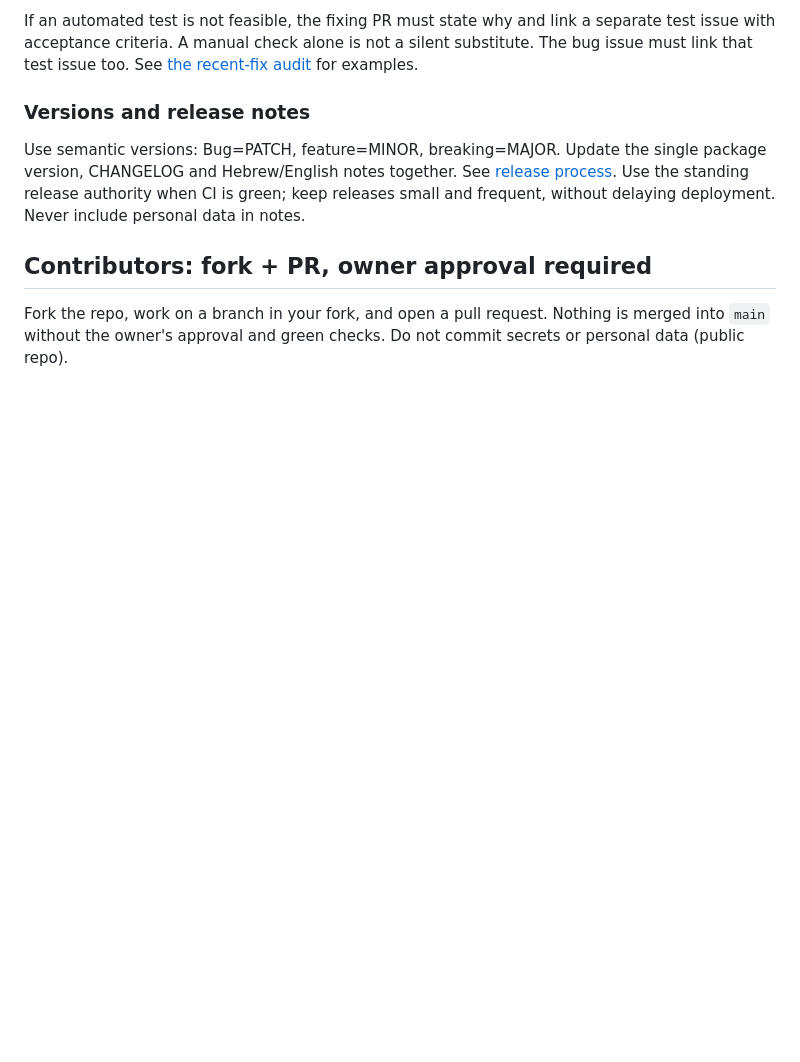
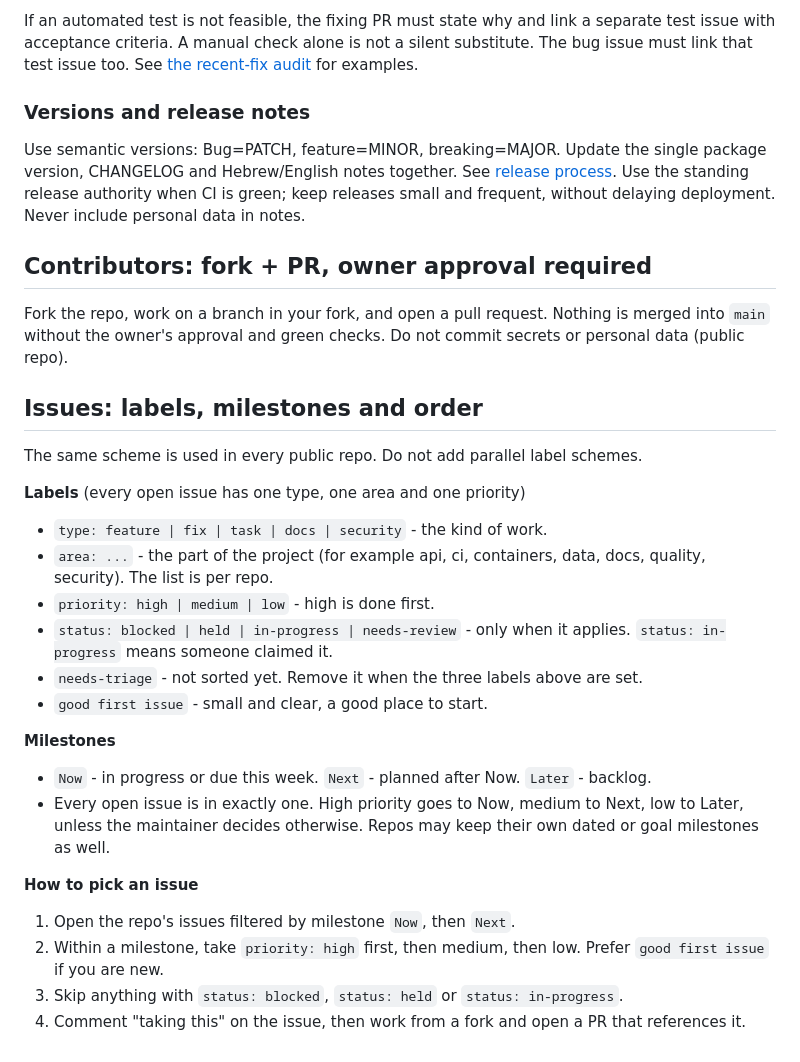
Before and after one commit to reihl-tab/ginot-hair-plans, a Markdown page: CONTRIBUTING.md, the part around the change. Drawn GitHub-style; blank space fills up the shorter version.

Commit message:
docs: label, milestone and issue-order scheme (#333)

```diff
--- a/CONTRIBUTING.md
+++ b/CONTRIBUTING.md
@@ -98,3 +98,25 @@ frequent, without delaying deployment. Never include personal data in notes.
 ## Contributors: fork + PR, owner approval required
 
 Fork the repo, work on a branch in your fork, and open a pull request. Nothing is merged into `main` without the owner's approval and green checks. Do not commit secrets or personal data (public repo).
+
+## Issues: labels, milestones and order
+
+The same scheme is used in every public repo. Do not add parallel label schemes.
+
+**Labels** (every open issue has one type, one area and one priority)
+- `type: feature | fix | task | docs | security` - the kind of work.
+- `area: ...` - the part of the project (for example api, ci, containers, data, docs, quality, security). The list is per repo.
+- `priority: high | medium | low` - high is done first.
+- `status: blocked | held | in-progress | needs-review` - only when it applies. `status: in-progress` means someone claimed it.
+- `needs-triage` - not sorted yet. Remove it when the three labels above are set.
+- `good first issue` - small and clear, a good place to start.
+
+**Milestones**
+- `Now` - in progress or due this week. `Next` - planned after Now. `Later` - backlog.
+- Every open issue is in exactly one. High priority goes to Now, medium to Next, low to Later, unless the maintainer decides otherwise. Repos may keep their own dated or goal milestones as well.
+
+**How to pick an issue**
+1. Open the repo's issues filtered by milestone `Now`, then `Next`.
+2. Within a milestone, take `priority: high` first, then medium, then low. Prefer `good first issue` if you are new.
+3. Skip anything with `status: blocked`, `status: held` or `status: in-progress`.
+4. Comment "taking this" on the issue, then work from a fork and open a PR that references it.
```
